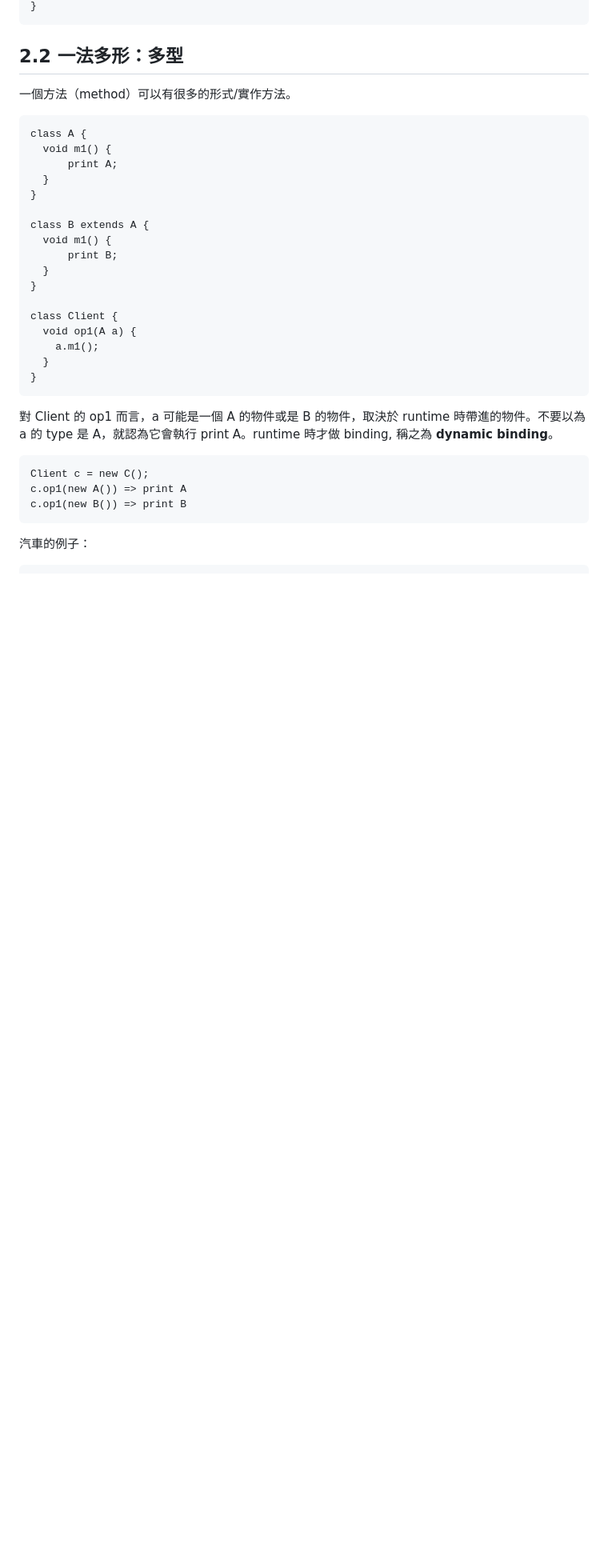
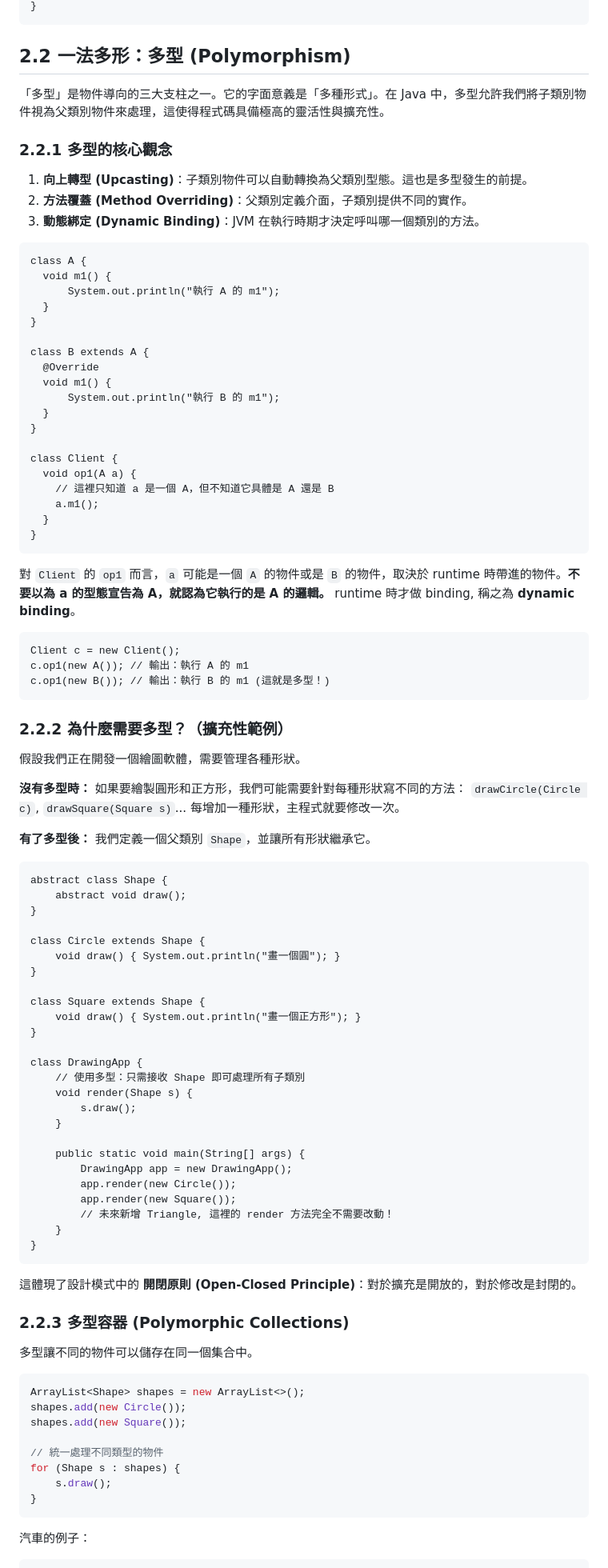
Before and after one commit to nlhsueh/teach_sw_fw, a Markdown page: Part1-OOP/ch02_oop.md, the part around one of its changes. Shown at 80% size. GitHub-like rendering; blank space fills up the shorter version.

Commit message:
docs: expand polymorphism section in ch02

````diff
--- a/Part1-OOP/ch02_oop.md
+++ b/Part1-OOP/ch02_oop.md
@@ -404,37 +402,100 @@ public class FruitParser extends StringTokenizer {
 }
 ```
 
-## 2.2 一法多形：多型
+## 2.2 一法多形：多型 (Polymorphism)
 
-一個方法（method）可以有很多的形式/實作方法。
+「多型」是物件導向的三大支柱之一。它的字面意義是「多種形式」。在 Java 中，多型允許我們將子類別物件視為父類別物件來處理，這使得程式碼具備極高的靈活性與擴充性。
+
+### 2.2.1 多型的核心觀念
+
+1.  **向上轉型 (Upcasting)**：子類別物件可以自動轉換為父類別型態。這也是多型發生的前提。
+2.  **方法覆蓋 (Method Overriding)**：父類別定義介面，子類別提供不同的實作。
+3.  **動態綁定 (Dynamic Binding)**：JVM 在執行時期才決定呼叫哪一個類別的方法。
 
 ```java=
 class A {
   void m1() {
-      print A;
+      System.out.println("執行 A 的 m1");
   }
 }
 
 class B extends A {
+  @Override
   void m1() {
-      print B;
+      System.out.println("執行 B 的 m1");
   }
 }
 
 class Client {
   void op1(A a) {
+    // 這裡只知道 a 是一個 A，但不知道它具體是 A 還是 B
     a.m1();
   }
 }
 ```
 
-
-對 Client 的 op1 而言，a 可能是一個 A 的物件或是 B 的物件，取決於 runtime 時帶進的物件。不要以為 a 的 type 是 A，就認為它會執行 print A。runtime 時才做 binding, 稱之為 **dynamic binding**。
+對 `Client` 的 `op1` 而言，`a` 可能是一個 `A` 的物件或是 `B` 的物件，取決於 runtime 時帶進的物件。**不要以為 a 的型態宣告為 A，就認為它執行的是 A 的邏輯。** runtime 時才做 binding, 稱之為 **dynamic binding**。
 
 ```java=
-Client c = new C();
-c.op1(new A()) => print A
-c.op1(new B()) => print B
+Client c = new Client();
+c.op1(new A()); // 輸出：執行 A 的 m1
+c.op1(new B()); // 輸出：執行 B 的 m1 (這就是多型！)
+```
+
+### 2.2.2 為什麼需要多型？（擴充性範例）
+
+假設我們正在開發一個繪圖軟體，需要管理各種形狀。
+
+**沒有多型時：**
+如果要繪製圓形和正方形，我們可能需要針對每種形狀寫不同的方法：
+`drawCircle(Circle c)`, `drawSquare(Square s)`... 每增加一種形狀，主程式就要修改一次。
+
+**有了多型後：**
+我們定義一個父類別 `Shape`，並讓所有形狀繼承它。
+
+```java=
+abstract class Shape {
+    abstract void draw();
+}
+
+class Circle extends Shape {
+    void draw() { System.out.println("畫一個圓"); }
+}
+
+class Square extends Shape {
+    void draw() { System.out.println("畫一個正方形"); }
+}
+
+class DrawingApp {
+    // 使用多型：只需接收 Shape 即可處理所有子類別
+    void render(Shape s) {
+        s.draw();
+    }
+
+    public static void main(String[] args) {
+        DrawingApp app = new DrawingApp();
+        app.render(new Circle());
+        app.render(new Square());
+        // 未來新增 Triangle, 這裡的 render 方法完全不需要改動！
+    }
+}
+```
+
+這體現了設計模式中的 **開閉原則 (Open-Closed Principle)**：對於擴充是開放的，對於修改是封閉的。
+
+### 2.2.3 多型容器 (Polymorphic Collections)
+
+多型讓不同的物件可以儲存在同一個集合中。
+
+```java
+ArrayList<Shape> shapes = new ArrayList<>();
+shapes.add(new Circle());
+shapes.add(new Square());
+
+// 統一處理不同類型的物件
+for (Shape s : shapes) {
+    s.draw();
+}
 ```
 
 汽車的例子：
````
Also changed, not shown: other parts of Part1-OOP/ch02_oop.md (+7 -9 lines).
